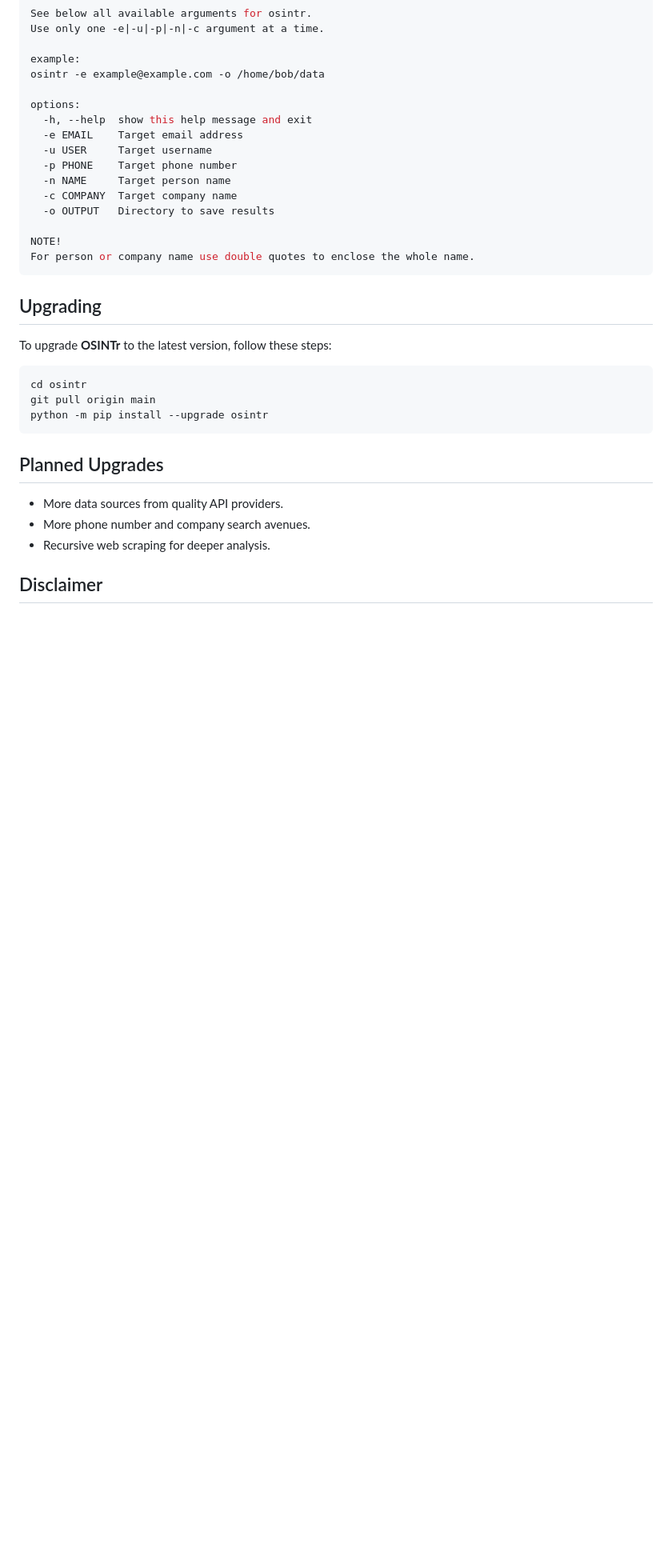
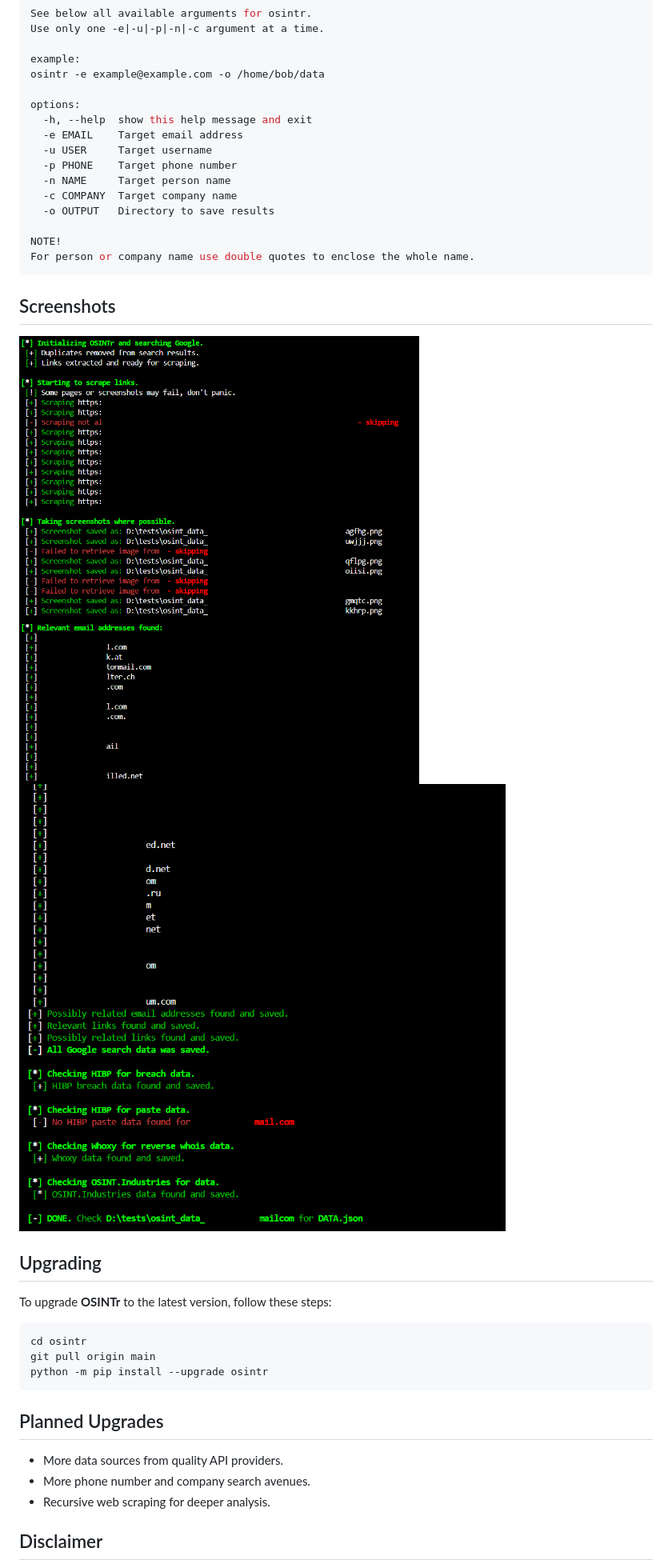
Before and after one commit to 0SINTr/osintr, a Markdown page: README.md, the part around the change printed below. Shown: that part at 80% size. GitHub-like rendering; pictures changed too: osintr/docs/0SINTr-1.png (added), osintr/docs/0SINTr-2.png (added); blank space fills up the shorter version.

````diff
--- a/README.md
+++ b/README.md
@@ -122,6 +127,11 @@ NOTE!
 For person or company name use double quotes to enclose the whole name.
 ```
 
+## Screenshots
+
+![osintr1](osintr/docs/0SINTr-1.png)
+![osintr2](osintr/docs/0SINTr-2.png)
+
 ## Upgrading
 
 To upgrade **OSINTr** to the latest version, follow these steps:
````
Also changed, not shown: other parts of README.md (+5 -0 lines), 1 other file.
